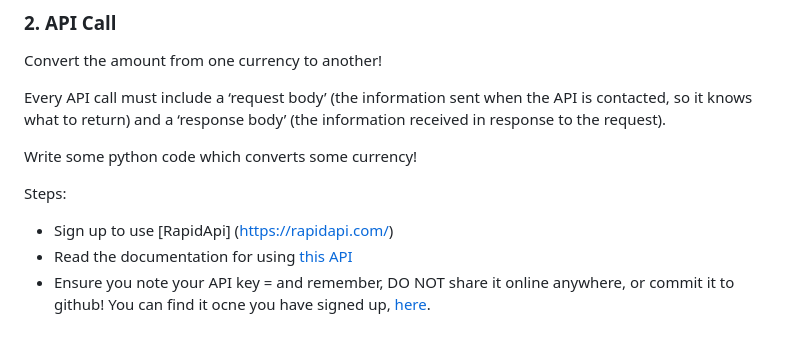
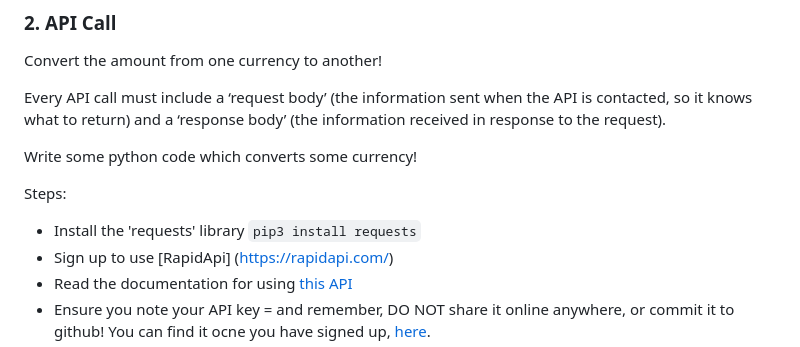
Before and after one commit to maggiehuntpa/backend-intro, a Markdown page: README.md, the part around the change. Rendered like a GitHub page.

```diff
--- a/README.md
+++ b/README.md
@@ -58,6 +58,7 @@ Every API call must include a ‘request body’ (the information sent when the
 Write some python code which converts some currency!
 
 Steps:
+- Install the 'requests' library `pip3 install requests`
 - Sign up to use [RapidApi] (https://rapidapi.com/)
 - Read the documentation for using [this API](https://rapidapi.com/natkapral/api/currency-converter5/)
 - Ensure you note your API key = and remember, DO NOT share it online anywhere, or commit it to github! You can find it ocne you have signed up, [here](https://rapidapi.com/natkapral/api/currency-converter5/playground/).
```
